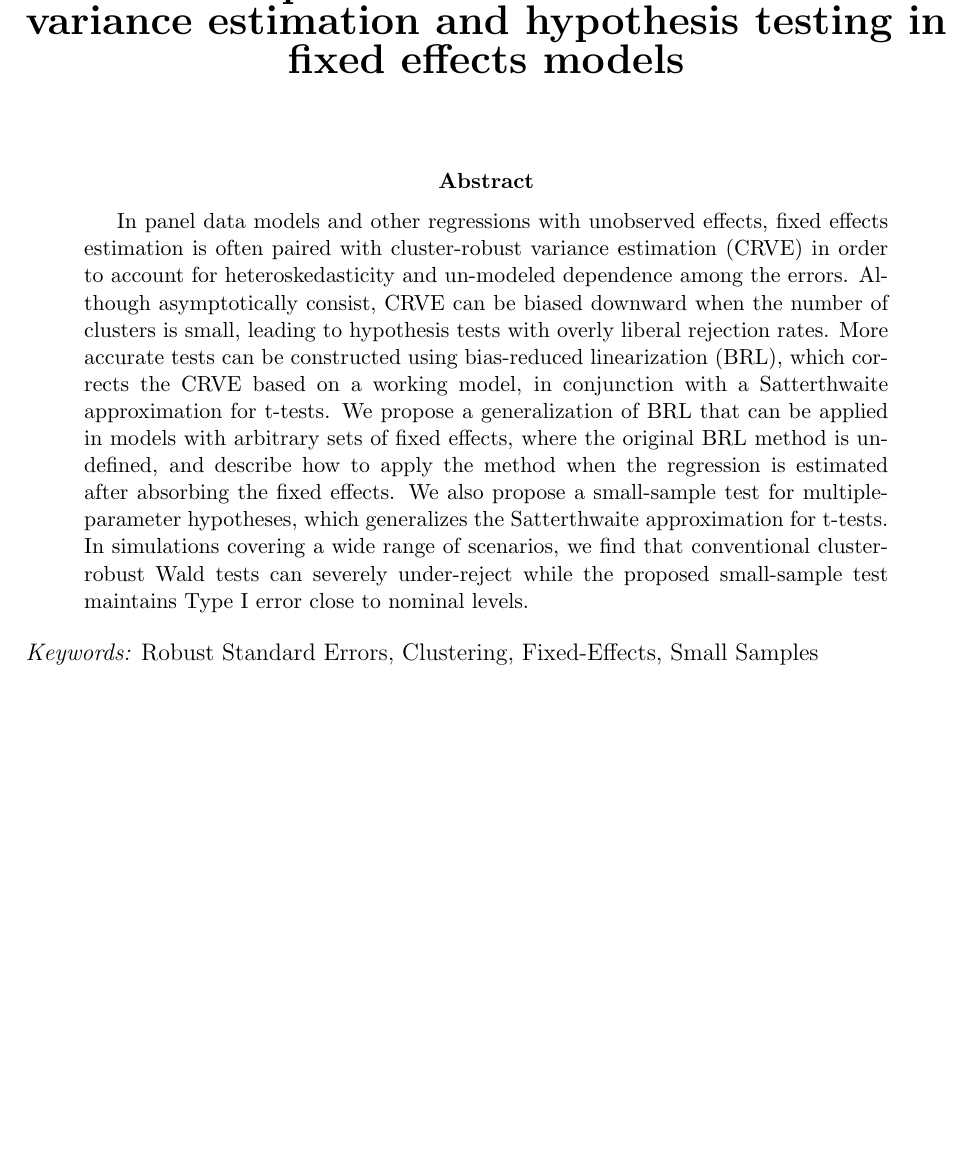
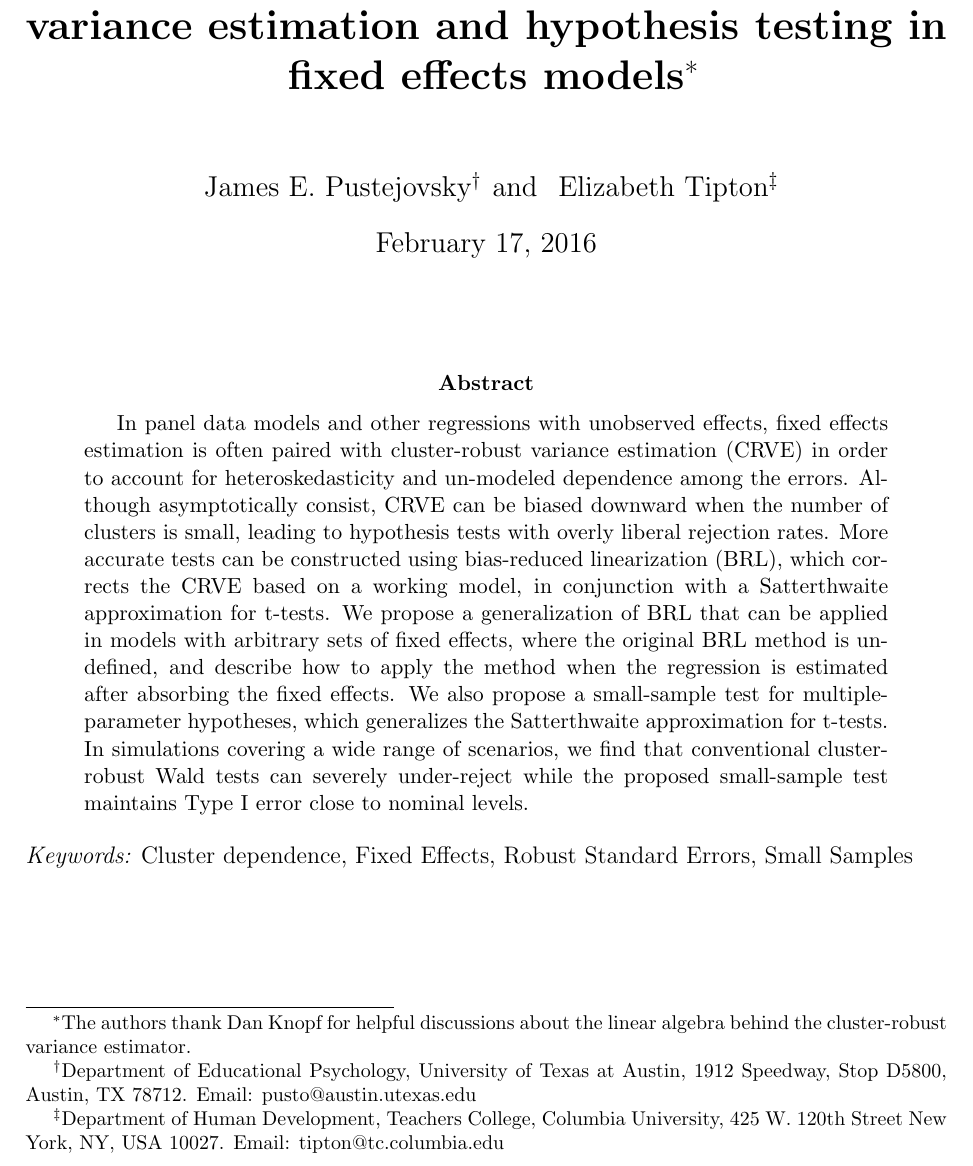
Before and after one commit to jepusto/clubSandwich, a LaTeX paper (paper_ClusterRobustTesting/ClusterRobustTesting_FE_models.tex): part of page 1 of 31, cut so that both start at the same text, the shorter picture padded with empty space. Compiled offline with pdfLaTeX.

Commit message:
Added author affiliation footnotes.

```diff
--- a/paper_ClusterRobustTesting/ClusterRobustTesting_FE_models.tex
+++ b/paper_ClusterRobustTesting/ClusterRobustTesting_FE_models.tex
@@ -53,12 +53,12 @@
 \usepackage{graphicx,psfrag,epsf}
 \usepackage{enumerate}
 \usepackage{booktabs}
-\RequirePackage[natbibapa, mask]{apacite}
+\RequirePackage[natbibapa]{apacite}
 \usepackage{caption}
 \usepackage{multirow}
 
 % NOTE: To produce blinded version, replace "0" with "1" below.
-\newcommand{\blind}{1}
+\newcommand{\blind}{0}
 
 % DON'T change margins - should be 1 inch all around.
 \addtolength{\oddsidemargin}{-.5in}%
@@ -94,15 +94,12 @@
 
 \if0\blind
 {
-  \title{\bf Small sample methods for cluster-robust variance estimation and hypothesis testing in fixed effects models}
-  \author{\\James E. Pustejovsky\thanks{
-    The authors thank Dan Knopf for helpful discussions about the linear algebra behind the cluster-robust variance estimator.}\hspace{.2cm}\\
-    Department of Educational Psychology \\
-    University of Texas at Austin\\ \\
-    and \\ \\
-    Elizabeth Tipton \\
-    Department of Human Development \\
-    Teachers College, Columbia University}
+  \title{\bf Small sample methods for cluster-robust variance estimation and hypothesis testing in fixed effects models\thanks{The authors thank Dan Knopf for helpful discussions about the linear algebra behind the cluster-robust variance estimator.}}
+  \author{\\James E. Pustejovsky\thanks{Department of Educational Psychology, University of Texas at Austin, 1912 Speedway, Stop D5800, Austin, TX 78712. Email: pusto@austin.utexas.edu}
+    \hspace{.2cm}and\hspace{.2cm}
+    Elizabeth Tipton\thanks{Department of Human Development, Teachers College, Columbia University, 425 W. 120th Street
+New York, NY, USA 10027. Email: tipton@tc.columbia.edu}
+    }
   \maketitle
 } \fi
 
@@ -125,7 +122,7 @@ In panel data models and other regressions with unobserved effects, fixed effect
 \end{abstract}
 
 \noindent%
-{\it Keywords:} Robust Standard Errors, Clustering, Fixed-Effects, Small Samples
+{\it Keywords:} Cluster dependence, Fixed Effects, Robust Standard Errors, Small Samples
 \vfill
 
 \newpage
```
Also changed, not shown: paper_ClusterRobustTesting/ClusterRobustTesting_FE_models-concordance.tex (+1 -1 lines), paper_ClusterRobustTesting/CR_fig/Overview-1.pdf, paper_ClusterRobustTesting/CR_fig/balance-1.pdf, paper_ClusterRobustTesting/CR_fig/df-1.pdf, paper_ClusterRobustTesting/ClusterRobustTesting_FE_models.bbl, paper_ClusterRobustTesting/ClusterRobustTesting_FE_models.pdf, paper_ClusterRobustTesting/ClusterRobustTesting_FE_models.tex (4 more changed lines), 3 other files.
